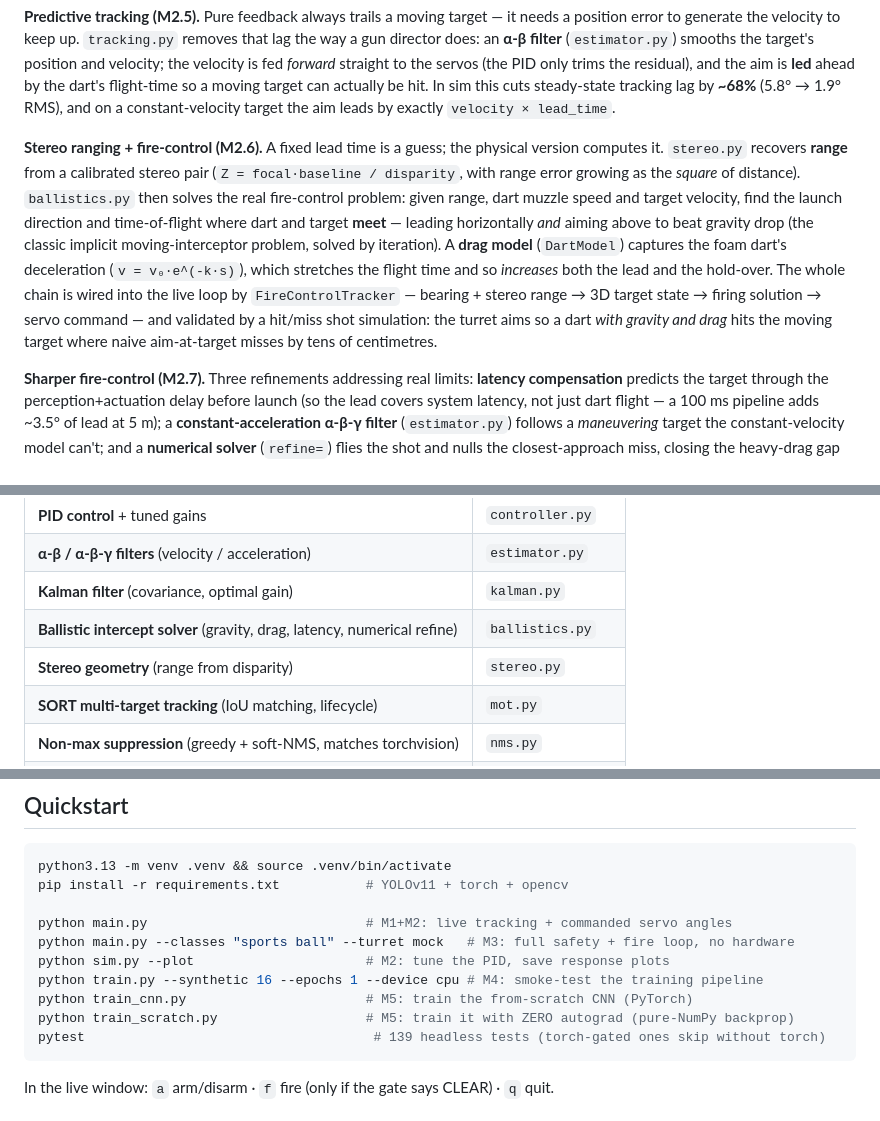
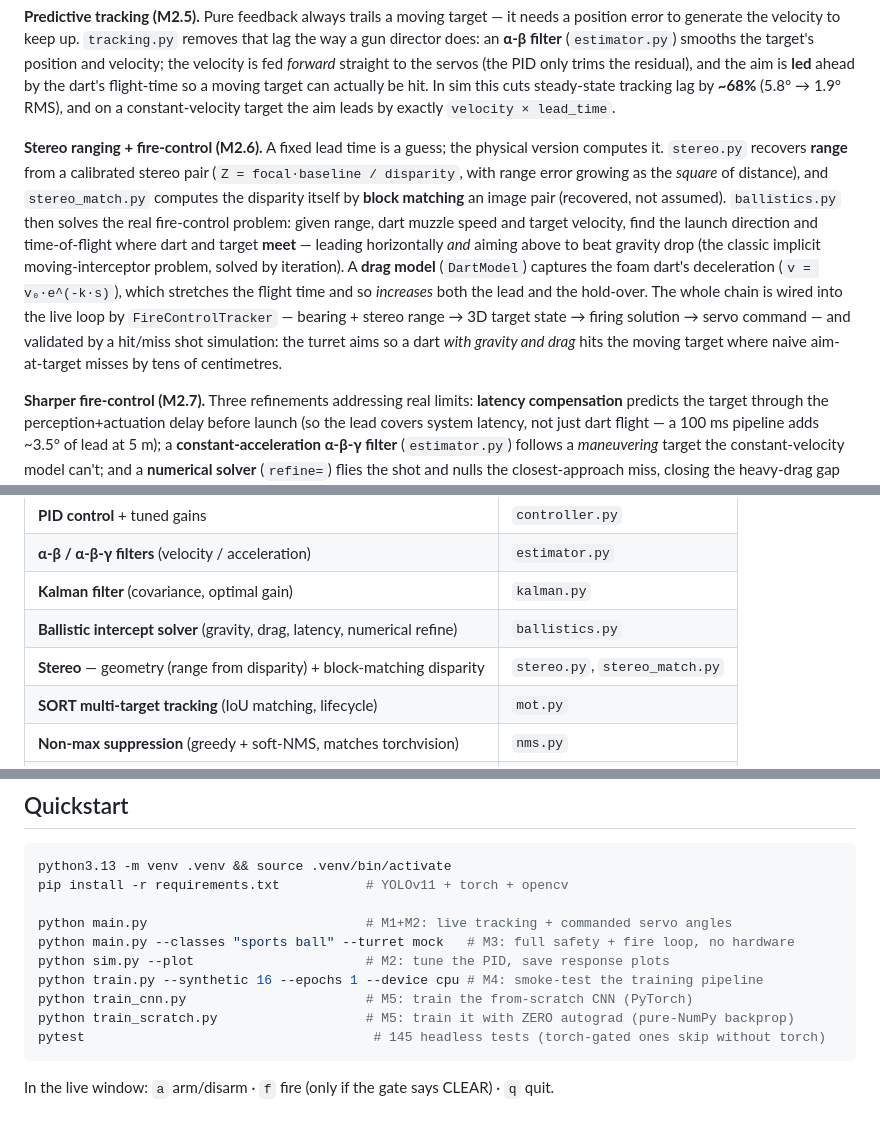
Before and after one commit to MikeBertin/aegis, a Markdown page: README.md, 3 parts joined by grey strips. Rendered like a GitHub page.

````diff
--- a/README.md
+++ b/README.md
@@ -64,7 +69,7 @@ Each frame: the detector finds objects → the tracker picks one and computes a
 
 **Predictive tracking (M2.5).** Pure feedback always trails a moving target — it needs a position error to generate the velocity to keep up. `tracking.py` removes that lag the way a gun director does: an **α-β filter** (`estimator.py`) smooths the target's position and velocity; the velocity is fed *forward* straight to the servos (the PID only trims the residual), and the aim is **led** ahead by the dart's flight-time so a moving target can actually be hit. In sim this cuts steady-state tracking lag by **~68%** (5.8° → 1.9° RMS), and on a constant-velocity target the aim leads by exactly `velocity × lead_time`.
 
-**Stereo ranging + fire-control (M2.6).** A fixed lead time is a guess; the physical version computes it. `stereo.py` recovers **range** from a calibrated stereo pair (`Z = focal·baseline / disparity`, with range error growing as the *square* of distance). `ballistics.py` then solves the real fire-control problem: given range, dart muzzle speed and target velocity, find the launch direction and time-of-flight where dart and target **meet** — leading horizontally *and* aiming above to beat gravity drop (the classic implicit moving-interceptor problem, solved by iteration). A **drag model** (`DartModel`) captures the foam dart's deceleration (`v = v₀·e^(-k·s)`), which stretches the flight time and so *increases* both the lead and the hold-over. The whole chain is wired into the live loop by `FireControlTracker` — bearing + stereo range → 3D target state → firing solution → servo command — and validated by a hit/miss shot simulation: the turret aims so a dart *with gravity and drag* hits the moving target where naive aim-at-target misses by tens of centimetres.
+**Stereo ranging + fire-control (M2.6).** A fixed lead time is a guess; the physical version computes it. `stereo.py` recovers **range** from a calibrated stereo pair (`Z = focal·baseline / disparity`, with range error growing as the *square* of distance), and `stereo_match.py` computes the disparity itself by **block matching** an image pair (recovered, not assumed). `ballistics.py` then solves the real fire-control problem: given range, dart muzzle speed and target velocity, find the launch direction and time-of-flight where dart and target **meet** — leading horizontally *and* aiming above to beat gravity drop (the classic implicit moving-interceptor problem, solved by iteration). A **drag model** (`DartModel`) captures the foam dart's deceleration (`v = v₀·e^(-k·s)`), which stretches the flight time and so *increases* both the lead and the hold-over. The whole chain is wired into the live loop by `FireControlTracker` — bearing + stereo range → 3D target state → firing solution → servo command — and validated by a hit/miss shot simulation: the turret aims so a dart *with gravity and drag* hits the moving target where naive aim-at-target misses by tens of centimetres.
 
 **Sharper fire-control (M2.7).** Three refinements addressing real limits: **latency compensation** predicts the target through the perception+actuation delay before launch (so the lead covers system latency, not just dart flight — a 100 ms pipeline adds ~3.5° of lead at 5 m); a **constant-acceleration α-β-γ filter** (`estimator.py`) follows a *maneuvering* target the constant-velocity model can't; and a **numerical solver** (`refine=`) flies the shot and nulls the closest-approach miss, closing the heavy-drag gap the closed-form seed leaves (k=0.15 at 5 m: a 16 cm miss → a 1 cm hit).
 
@@ -82,7 +87,7 @@ A deliberate theme: the algorithms are **hand-written and tested**, not imported
 | **α-β / α-β-γ filters** (velocity / acceleration) | `estimator.py` |
 | **Kalman filter** (covariance, optimal gain) | `kalman.py` |
 | **Ballistic intercept solver** (gravity, drag, latency, numerical refine) | `ballistics.py` |
-| **Stereo geometry** (range from disparity) | `stereo.py` |
+| **Stereo** — geometry (range from disparity) + block-matching disparity | `stereo.py`, `stereo_match.py` |
 | **SORT multi-target tracking** (IoU matching, lifecycle) | `mot.py` |
 | **Non-max suppression** (greedy + soft-NMS, matches torchvision) | `nms.py` |
 | **Safety state machine** + failsafes | `safety_fsm.py` |
@@ -158,7 +163,7 @@ python sim.py --plot                      # M2: tune the PID, save response plot
 python train.py --synthetic 16 --epochs 1 --device cpu # M4: smoke-test the training pipeline
 python train_cnn.py                       # M5: train the from-scratch CNN (PyTorch)
 python train_scratch.py                   # M5: train it with ZERO autograd (pure-NumPy backprop)
-pytest                                     # 139 headless tests (torch-gated ones skip without torch)
+pytest                                     # 145 headless tests (torch-gated ones skip without torch)
 ```
 In the live window: `a` arm/disarm · `f` fire (only if the gate says CLEAR) · `q` quit.
 
````
Also changed, not shown: other parts of README.md (+8 -2 lines), STATUS.md (+1 -1 lines), log.md (+7 -0 lines), docs/media/stereo_blockmatch.png (added), 3 other files.
